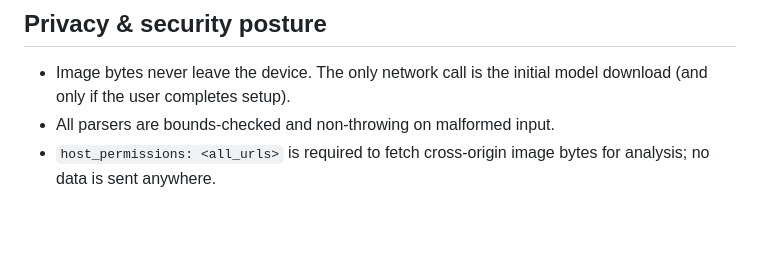
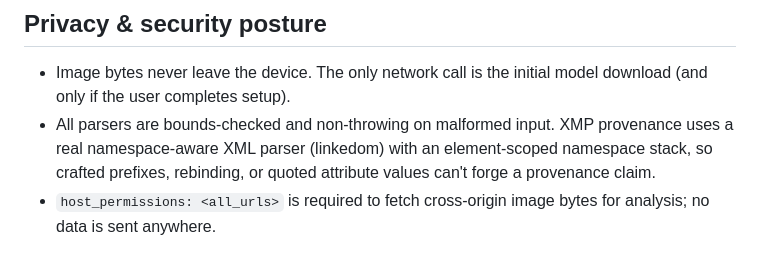
Before and after one commit to ar27111994/ai-image-detector, a Markdown page: docs/ARCHITECTURE.md, the part around the change. Drawn GitHub-style; blank space fills up the shorter version.

Commit message:
docs(architecture): note the namespace-aware XMP parser in the input-hardening section
The forensic parsers line now reflects that XMP provenance uses linkedom (a real
namespace-aware XML parser) with an element-scoped namespace stack, so crafted
prefixes, element-scoped rebinding, and quoted attribute values can't forge a claim.
NOTICE + CHANGELOG + TODOS already updated for the linkedom runtime dependency.

No behavior change. docs:check, lint, format, build all pass (487 tests green).

Co-authored-by: Copilot <223556219+Copilot@users.noreply.github.com>

```diff
--- a/docs/ARCHITECTURE.md
+++ b/docs/ARCHITECTURE.md
@@ -128,6 +128,8 @@ The service worker is killed after ~30s idle and restarted on demand. Design con
 
 - Image bytes never leave the device. The only network call is the initial model download
   (and only if the user completes setup).
-- All parsers are bounds-checked and non-throwing on malformed input.
+- All parsers are bounds-checked and non-throwing on malformed input. XMP provenance uses a real
+  namespace-aware XML parser (linkedom) with an element-scoped namespace stack, so crafted prefixes,
+  rebinding, or quoted attribute values can't forge a provenance claim.
 - `host_permissions: <all_urls>` is required to fetch cross-origin image bytes for analysis;
   no data is sent anywhere.
```
